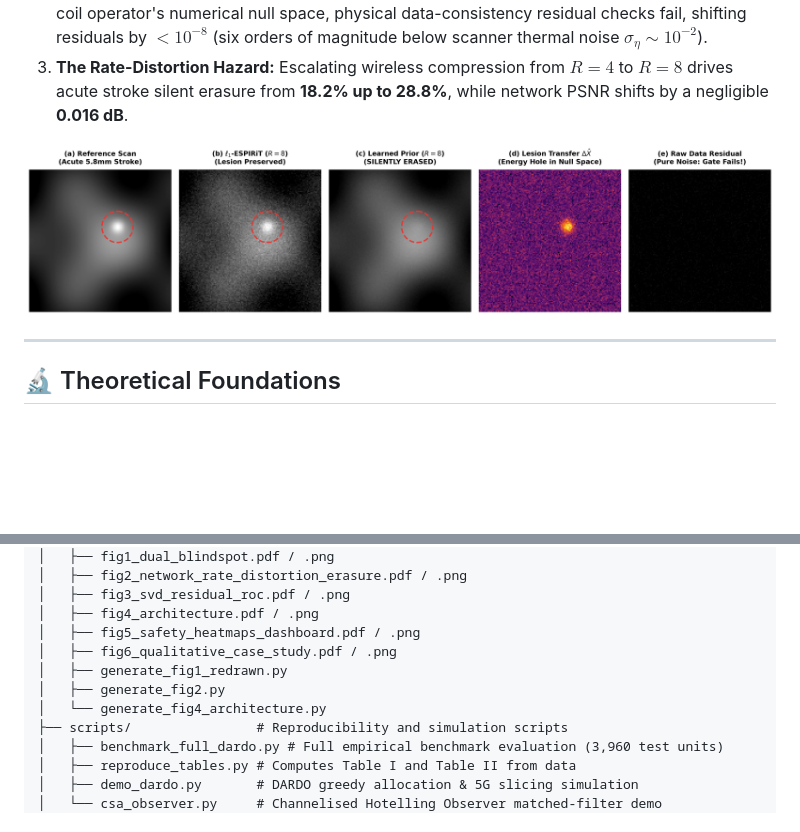
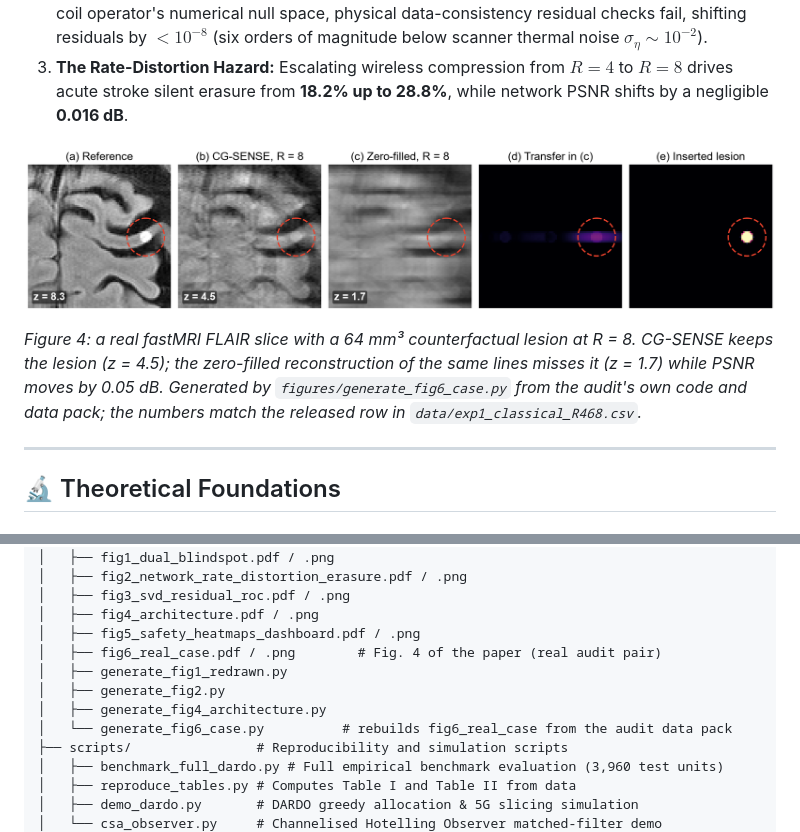
Before and after one commit to dmai287/tele-radiology-blindspot, a Markdown page: README.md, 2 parts joined by grey strips. Rendered like a GitHub page; pictures changed too: figures/fig6_real_case.png (added); blank space fills up the shorter version.

```diff
--- a/README.md
+++ b/README.md
@@ -34,7 +34,9 @@ Conventional Quality of Service (QoS) and Rate-Distortion Optimization (RDO) rel
 2. **The Measurement-Domain Invariance:** Because unacquired frequencies reside in the multi-coil operator's numerical null space, physical data-consistency residual checks fail, shifting residuals by $< 10^{-8}$ (six orders of magnitude below scanner thermal noise $\sigma_\eta \sim 10^{-2}$).
 3. **The Rate-Distortion Hazard:** Escalating wireless compression from $R=4$ to $R=8$ drives acute stroke silent erasure from **18.2% up to 28.8%**, while network PSNR shifts by a negligible **0.016 dB**.
 
-![Figure 3: Qualitative Case Study](figures/fig6_qualitative_case_study.png)
+![Figure 4: One audit pair, silently erased at R = 8](figures/fig6_real_case.png)
+
+*Figure 4: a real fastMRI FLAIR slice with a 64 mm³ counterfactual lesion at R = 8. CG-SENSE keeps the lesion (z = 4.5); the zero-filled reconstruction of the same lines misses it (z = 1.7) while PSNR moves by 0.05 dB. Generated by `figures/generate_fig6_case.py` from the audit's own code and data pack; the numbers match the released row in `data/exp1_classical_R468.csv`.*
 
 ---
 
@@ -152,10 +154,11 @@ tele_radiology_blindspot/
 │   ├── fig3_svd_residual_roc.pdf / .png
 │   ├── fig4_architecture.pdf / .png
 │   ├── fig5_safety_heatmaps_dashboard.pdf / .png
-│   ├── fig6_qualitative_case_study.pdf / .png
+│   ├── fig6_real_case.pdf / .png        # Fig. 4 of the paper (real audit pair)
 │   ├── generate_fig1_redrawn.py
 │   ├── generate_fig2.py
-│   └── generate_fig4_architecture.py
+│   ├── generate_fig4_architecture.py
+│   └── generate_fig6_case.py          # rebuilds fig6_real_case from the audit data pack
 ├── scripts/                # Reproducibility and simulation scripts
 │   ├── benchmark_full_dardo.py # Full empirical benchmark evaluation (3,960 test units)
 │   ├── reproduce_tables.py # Computes Table I and Table II from data
```
Also changed, not shown: CAMERA_READY_CHANGES.md (+2 -0 lines), 4 other files.
